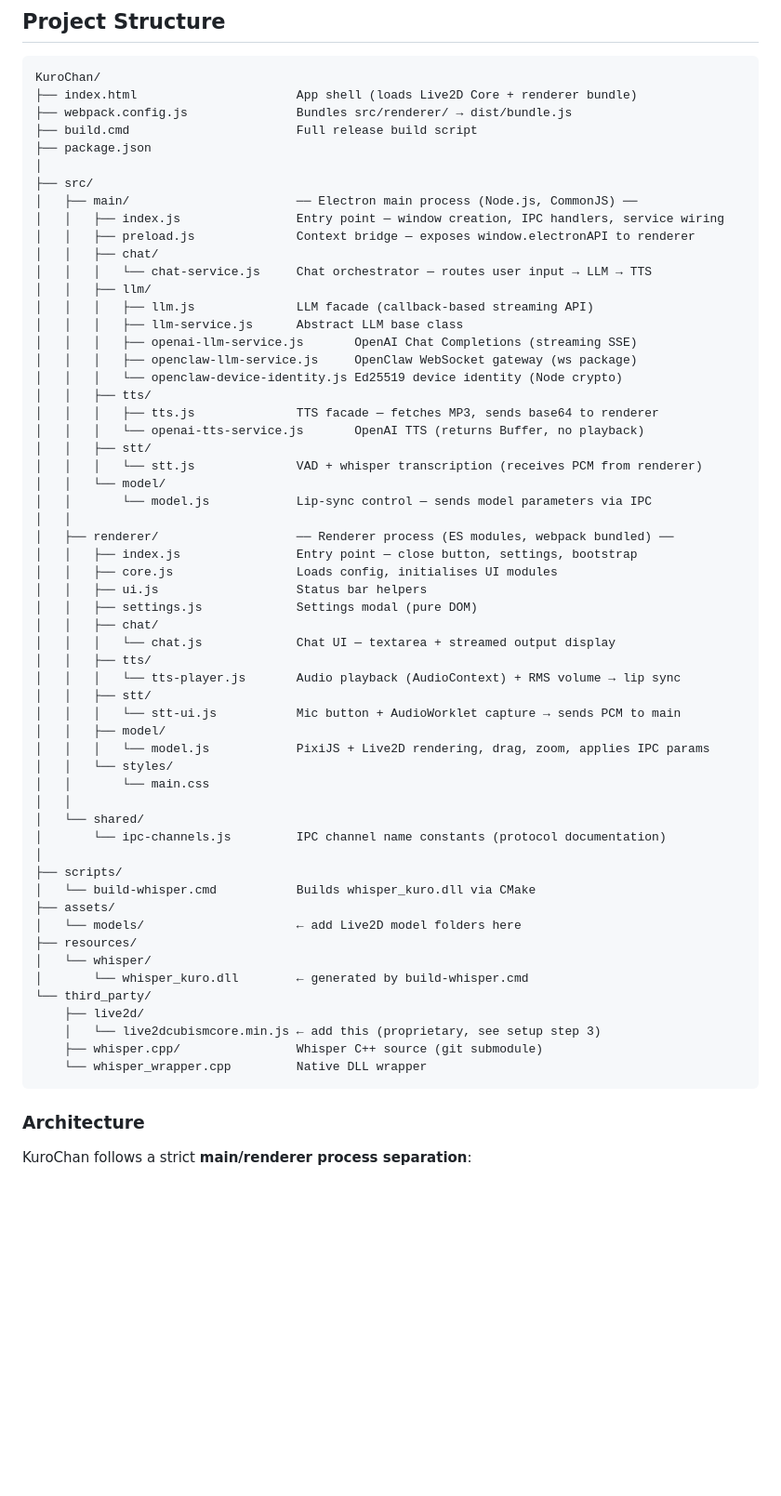
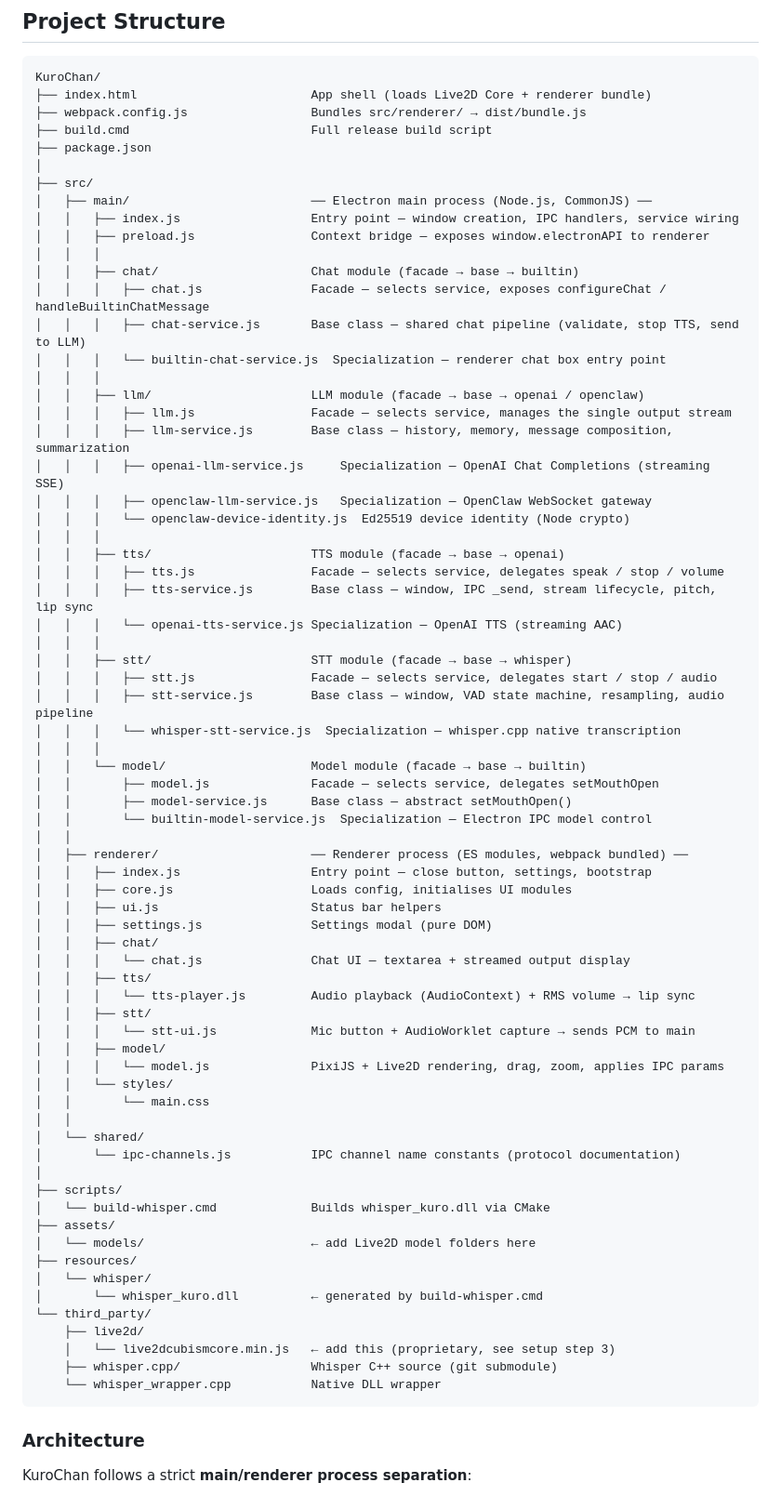
Before and after one commit to nxyexiong/KuroChan, a Markdown page: README.md, the part around one of its changes. Shown at 93% size. GitHub-like rendering; blank space fills up the shorter version.

````diff
--- a/README.md
+++ b/README.md
@@ -138,62 +138,74 @@ npm run dist
 
 ```
 KuroChan/
-├── index.html                      App shell (loads Live2D Core + renderer bundle)
-├── webpack.config.js               Bundles src/renderer/ → dist/bundle.js
-├── build.cmd                       Full release build script
+├── index.html                        App shell (loads Live2D Core + renderer bundle)
+├── webpack.config.js                 Bundles src/renderer/ → dist/bundle.js
+├── build.cmd                         Full release build script
 ├── package.json
 │
 ├── src/
-│   ├── main/                       ── Electron main process (Node.js, CommonJS) ──
-│   │   ├── index.js                Entry point — window creation, IPC handlers, service wiring
-│   │   ├── preload.js              Context bridge — exposes window.electronAPI to renderer
+│   ├── main/                         ── Electron main process (Node.js, CommonJS) ──
+│   │   ├── index.js                  Entry point — window creation, IPC handlers, service wiring
+│   │   ├── preload.js                Context bridge — exposes window.electronAPI to renderer
+│   │   │
+│   │   ├── chat/                     Chat module (facade → base → builtin)
+│   │   │   ├── chat.js               Facade — selects service, exposes configureChat / handleBuiltinChatMessage
+│   │   │   ├── chat-service.js       Base class — shared chat pipeline (validate, stop TTS, send to LLM)
+│   │   │   └── builtin-chat-service.js  Specialization — renderer chat box entry point
+│   │   │
+│   │   ├── llm/                      LLM module (facade → base → openai / openclaw)
+│   │   │   ├── llm.js                Facade — selects service, manages the single output stream
+│   │   │   ├── llm-service.js        Base class — history, memory, message composition, summarization
+│   │   │   ├── openai-llm-service.js     Specialization — OpenAI Chat Completions (streaming SSE)
+│   │   │   ├── openclaw-llm-service.js   Specialization — OpenClaw WebSocket gateway
+│   │   │   └── openclaw-device-identity.js  Ed25519 device identity (Node crypto)
+│   │   │
+│   │   ├── tts/                      TTS module (facade → base → openai)
+│   │   │   ├── tts.js                Facade — selects service, delegates speak / stop / volume
+│   │   │   ├── tts-service.js        Base class — window, IPC _send, stream lifecycle, pitch, lip sync
+│   │   │   └── openai-tts-service.js Specialization — OpenAI TTS (streaming AAC)
+│   │   │
+│   │   ├── stt/                      STT module (facade → base → whisper)
+│   │   │   ├── stt.js                Facade — selects service, delegates start / stop / audio
+│   │   │   ├── stt-service.js        Base class — window, VAD state machine, resampling, audio pipeline
+│   │   │   └── whisper-stt-service.js  Specialization — whisper.cpp native transcription
+│   │   │
+│   │   └── model/                    Model module (facade → base → builtin)
+│   │       ├── model.js              Facade — selects service, delegates setMouthOpen
+│   │       ├── model-service.js      Base class — abstract setMouthOpen()
+│   │       └── builtin-model-service.js  Specialization — Electron IPC model control
+│   │
+│   ├── renderer/                     ── Renderer process (ES modules, webpack bundled) ──
+│   │   ├── index.js                  Entry point — close button, settings, bootstrap
+│   │   ├── core.js                   Loads config, initialises UI modules
+│   │   ├── ui.js                     Status bar helpers
+│   │   ├── settings.js               Settings modal (pure DOM)
 │   │   ├── chat/
-│   │   │   └── chat-service.js     Chat orchestrator — routes user input → LLM → TTS
-│   │   ├── llm/
-│   │   │   ├── llm.js              LLM facade (callback-based streaming API)
-│   │   │   ├── llm-service.js      Abstract LLM base class
-│   │   │   ├── openai-llm-service.js       OpenAI Chat Completions (streaming SSE)
-│   │   │   ├── openclaw-llm-service.js     OpenClaw WebSocket gateway (ws package)
-│   │   │   └── openclaw-device-identity.js Ed25519 device identity (Node crypto)
+│   │   │   └── chat.js               Chat UI — textarea + streamed output display
 │   │   ├── tts/
-│   │   │   ├── tts.js              TTS facade — fetches MP3, sends base64 to renderer
-│   │   │   └── openai-tts-service.js       OpenAI TTS (returns Buffer, no playback)
+│   │   │   └── tts-player.js         Audio playback (AudioContext) + RMS volume → lip sync
 │   │   ├── stt/
-│   │   │   └── stt.js              VAD + whisper transcription (receives PCM from renderer)
-│   │   └── model/
-│   │       └── model.js            Lip-sync control — sends model parameters via IPC
-│   │
-│   ├── renderer/                   ── Renderer process (ES modules, webpack bundled) ──
-│   │   ├── index.js                Entry point — close button, settings, bootstrap
-│   │   ├── core.js                 Loads config, initialises UI modules
-│   │   ├── ui.js                   Status bar helpers
-│   │   ├── settings.js             Settings modal (pure DOM)
-│   │   ├── chat/
-│   │   │   └── chat.js             Chat UI — textarea + streamed output display
-│   │   ├── tts/
-│   │   │   └── tts-player.js       Audio playback (AudioContext) + RMS volume → lip sync
-│   │   ├── stt/
-│   │   │   └── stt-ui.js           Mic button + AudioWorklet capture → sends PCM to main
+│   │   │   └── stt-ui.js             Mic button + AudioWorklet capture → sends PCM to main
 │   │   ├── model/
-│   │   │   └── model.js            PixiJS + Live2D rendering, drag, zoom, applies IPC params
+│   │   │   └── model.js              PixiJS + Live2D rendering, drag, zoom, applies IPC params
 │   │   └── styles/
 │   │       └── main.css
 │   │
 │   └── shared/
-│       └── ipc-channels.js         IPC channel name constants (protocol documentation)
+│       └── ipc-channels.js           IPC channel name constants (protocol documentation)
 │
 ├── scripts/
-│   └── build-whisper.cmd           Builds whisper_kuro.dll via CMake
+│   └── build-whisper.cmd             Builds whisper_kuro.dll via CMake
 ├── assets/
-│   └── models/                     ← add Live2D model folders here
+│   └── models/                       ← add Live2D model folders here
 ├── resources/
 │   └── whisper/
-│       └── whisper_kuro.dll        ← generated by build-whisper.cmd
+│       └── whisper_kuro.dll          ← generated by build-whisper.cmd
 └── third_party/
     ├── live2d/
-    │   └── live2dcubismcore.min.js ← add this (proprietary, see setup step 3)
-    ├── whisper.cpp/                Whisper C++ source (git submodule)
-    └── whisper_wrapper.cpp         Native DLL wrapper
+    │   └── live2dcubismcore.min.js   ← add this (proprietary, see setup step 3)
+    ├── whisper.cpp/                  Whisper C++ source (git submodule)
+    └── whisper_wrapper.cpp           Native DLL wrapper
 ```
 
 ### Architecture
````
Also changed, not shown: other parts of README.md (+37 -6 lines).
